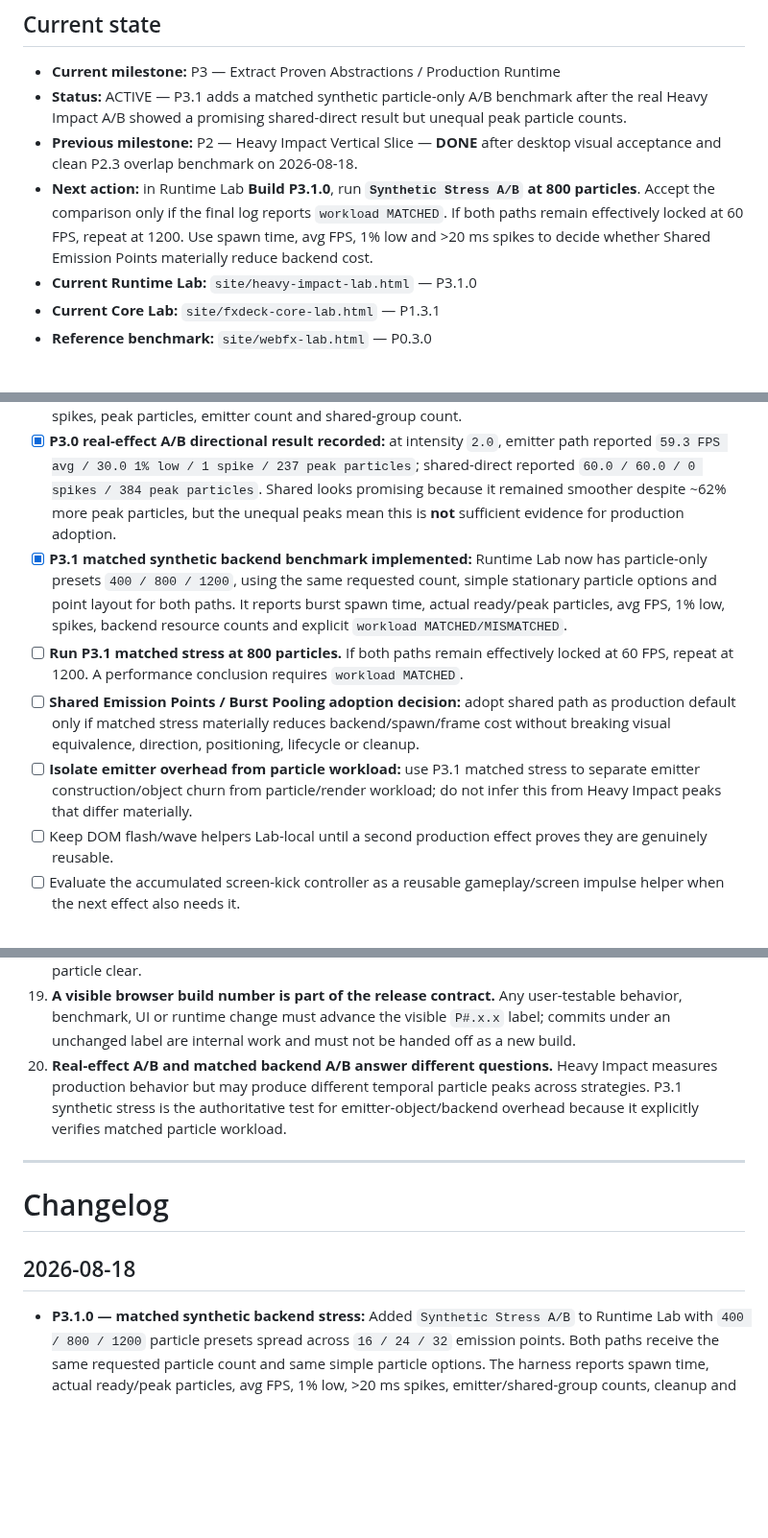
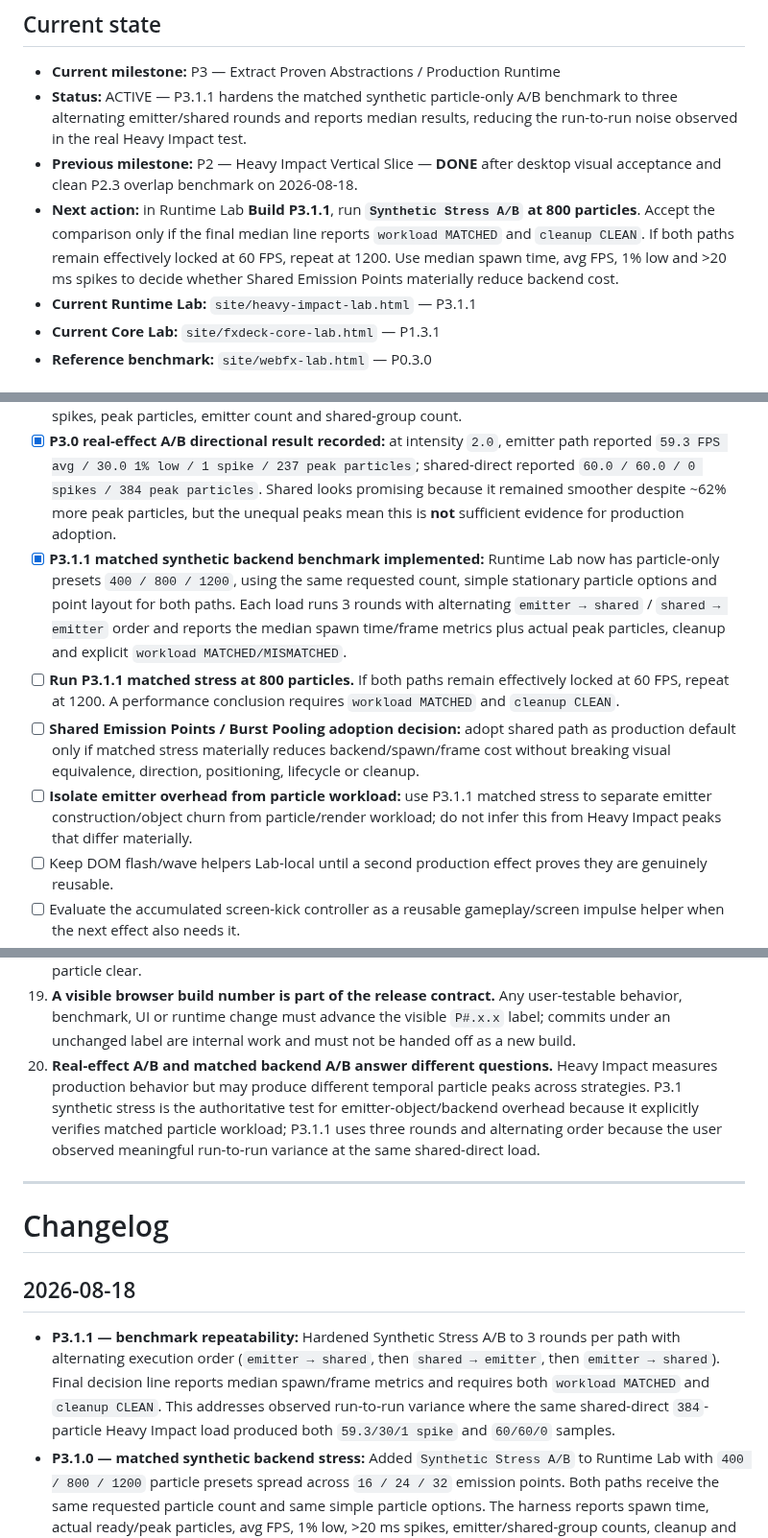
Before and after one commit to bartuom/motiondevelopment, a Markdown page: FXDECK_STATE.md, 3 parts joined by grey strips. Shown at 96% size. Drawn GitHub-style; blank space fills up the shorter version.

Commit message:
Advance FXDeck state to P3.1.1 median stress benchmark

```diff
--- a/FXDECK_STATE.md
+++ b/FXDECK_STATE.md
@@ -14,10 +14,10 @@
 ## Current state
 
 - **Current milestone:** P3 — Extract Proven Abstractions / Production Runtime
-- **Status:** ACTIVE — P3.1 adds a matched synthetic particle-only A/B benchmark after the real Heavy Impact A/B showed a promising shared-direct result but unequal peak particle counts.
+- **Status:** ACTIVE — P3.1.1 hardens the matched synthetic particle-only A/B benchmark to three alternating emitter/shared rounds and reports median results, reducing the run-to-run noise observed in the real Heavy Impact test.
 - **Previous milestone:** P2 — Heavy Impact Vertical Slice — **DONE** after desktop visual acceptance and clean P2.3 overlap benchmark on 2026-08-18.
-- **Next action:** in Runtime Lab **Build P3.1.0**, run **`Synthetic Stress A/B` at 800 particles**. Accept the comparison only if the final log reports `workload MATCHED`. If both paths remain effectively locked at 60 FPS, repeat at 1200. Use spawn time, avg FPS, 1% low and >20 ms spikes to decide whether Shared Emission Points materially reduce backend cost.
-- **Current Runtime Lab:** `site/heavy-impact-lab.html` — P3.1.0
+- **Next action:** in Runtime Lab **Build P3.1.1**, run **`Synthetic Stress A/B` at 800 particles**. Accept the comparison only if the final median line reports `workload MATCHED` and `cleanup CLEAN`. If both paths remain effectively locked at 60 FPS, repeat at 1200. Use median spawn time, avg FPS, 1% low and >20 ms spikes to decide whether Shared Emission Points materially reduce backend cost.
+- **Current Runtime Lab:** `site/heavy-impact-lab.html` — P3.1.1
 - **Current Core Lab:** `site/fxdeck-core-lab.html` — P1.3.1
 - **Reference benchmark:** `site/webfx-lab.html` — P0.3.0
 
@@ -148,10 +148,10 @@ FXDeck is **not** intended to become another particle simulator, node editor, mi
 - [x] **Prototype Shared Emission Points path:** `TsParticlesAdapter` now supports `burstMode = "emitter" | "shared"`. The shared path pushes the authored particle options directly into the persistent container at the gameplay position, assigns a unique group per burst and removes only that group's remaining particles on instance cleanup.
 - [x] **P3 Runtime Lab A/B harness:** the existing Heavy Impact page is promoted to a Runtime Lab instead of creating another milestone page. It can switch the particle path manually or automatically run `Heavy Impact ×6` first with per-play emitters and then with shared-direct particles, recording avg FPS, 1% low, spikes, peak particles, emitter count and shared-group count.
 - [x] **P3.0 real-effect A/B directional result recorded:** at intensity `2.0`, emitter path reported `59.3 FPS avg / 30.0 1% low / 1 spike / 237 peak particles`; shared-direct reported `60.0 / 60.0 / 0 spikes / 384 peak particles`. Shared looks promising because it remained smoother despite ~62% more peak particles, but the unequal peaks mean this is **not** sufficient evidence for production adoption.
-- [x] **P3.1 matched synthetic backend benchmark implemented:** Runtime Lab now has particle-only presets `400 / 800 / 1200`, using the same requested count, simple stationary particle options and point layout for both paths. It reports burst spawn time, actual ready/peak particles, avg FPS, 1% low, spikes, backend resource counts and explicit `workload MATCHED/MISMATCHED`.
-- [ ] **Run P3.1 matched stress at 800 particles.** If both paths remain effectively locked at 60 FPS, repeat at 1200. A performance conclusion requires `workload MATCHED`.
+- [x] **P3.1.1 matched synthetic backend benchmark implemented:** Runtime Lab now has particle-only presets `400 / 800 / 1200`, using the same requested count, simple stationary particle options and point layout for both paths. Each load runs 3 rounds with alternating `emitter → shared` / `shared → emitter` order and reports the median spawn time/frame metrics plus actual peak particles, cleanup and explicit `workload MATCHED/MISMATCHED`.
+- [ ] **Run P3.1.1 matched stress at 800 particles.** If both paths remain effectively locked at 60 FPS, repeat at 1200. A performance conclusion requires `workload MATCHED` and `cleanup CLEAN`.
 - [ ] **Shared Emission Points / Burst Pooling adoption decision:** adopt shared path as production default only if matched stress materially reduces backend/spawn/frame cost without breaking visual equivalence, direction, positioning, lifecycle or cleanup.
-- [ ] **Isolate emitter overhead from particle workload:** use P3.1 matched stress to separate emitter construction/object churn from particle/render workload; do not infer this from Heavy Impact peaks that differ materially.
+- [ ] **Isolate emitter overhead from particle workload:** use P3.1.1 matched stress to separate emitter construction/object churn from particle/render workload; do not infer this from Heavy Impact peaks that differ materially.
 - [ ] Keep DOM flash/wave helpers Lab-local until a second production effect proves they are genuinely reusable.
 - [ ] Evaluate the accumulated screen-kick controller as a reusable gameplay/screen impulse helper when the next effect also needs it.
 - [ ] Formalize asset preload/ownership required by real effects.
@@ -234,7 +234,7 @@ Do not build these pre-emptively:
 17. **One-shot burst is now a semantic adapter operation.** Heavy Impact asks for a burst; `TsParticlesAdapter` may satisfy it through an emitter or direct persistent-container particles. Effect definitions should not encode backend object topology.
 18. **Shared direct bursts must retain per-instance ownership.** P3 groups directly-pushed particles by a unique burst id so `EffectInstance.stop()` can clean only its own particles rather than calling a global particle clear.
 19. **A visible browser build number is part of the release contract.** Any user-testable behavior, benchmark, UI or runtime change must advance the visible `P#.x.x` label; commits under an unchanged label are internal work and must not be handed off as a new build.
-20. **Real-effect A/B and matched backend A/B answer different questions.** Heavy Impact measures production behavior but may produce different temporal particle peaks across strategies. P3.1 synthetic stress is the authoritative test for emitter-object/backend overhead because it explicitly verifies matched particle workload.
+20. **Real-effect A/B and matched backend A/B answer different questions.** Heavy Impact measures production behavior but may produce different temporal particle peaks across strategies. P3.1 synthetic stress is the authoritative test for emitter-object/backend overhead because it explicitly verifies matched particle workload; P3.1.1 uses three rounds and alternating order because the user observed meaningful run-to-run variance at the same shared-direct load.
 
 ---
 
@@ -242,6 +242,7 @@ Do not build these pre-emptively:
 
 ## 2026-08-18
 
+- **P3.1.1 — benchmark repeatability:** Hardened Synthetic Stress A/B to 3 rounds per path with alternating execution order (`emitter → shared`, then `shared → emitter`, then `emitter → shared`). Final decision line reports median spawn/frame metrics and requires both `workload MATCHED` and `cleanup CLEAN`. This addresses observed run-to-run variance where the same shared-direct `384`-particle Heavy Impact load produced both `59.3/30/1 spike` and `60/60/0` samples.
 - **P3.1.0 — matched synthetic backend stress:** Added `Synthetic Stress A/B` to Runtime Lab with `400 / 800 / 1200` particle presets spread across `16 / 24 / 32` emission points. Both paths receive the same requested particle count and same simple particle options. The harness reports spawn time, actual ready/peak particles, avg FPS, 1% low, >20 ms spikes, emitter/shared-group counts, cleanup and an explicit `workload MATCHED/MISMATCHED` verdict.
 - **P3.1.0 — release/version discipline:** Advanced the visible Runtime Lab build from P3.0.0 to P3.1.0, refreshed module cache keys, and made visible version advancement mandatory for every user-testable browser iteration. Repository release flow is now explicitly `change → push main → Pages → live/cache verification → user test`.
 - **P3.0 real-effect A/B result:** User tested intensity `2.0`. Per-play emitter path reported `59.3 FPS avg / 30.0 1% low / 1 >20ms / 237 peak particles`; shared-direct reported `60.0 / 60.0 / 0 / 384 peak particles`. This is encouraging for shared direct, but because shared carried ~62% more peak particles the result is directional evidence only, not a matched adoption benchmark.
```
